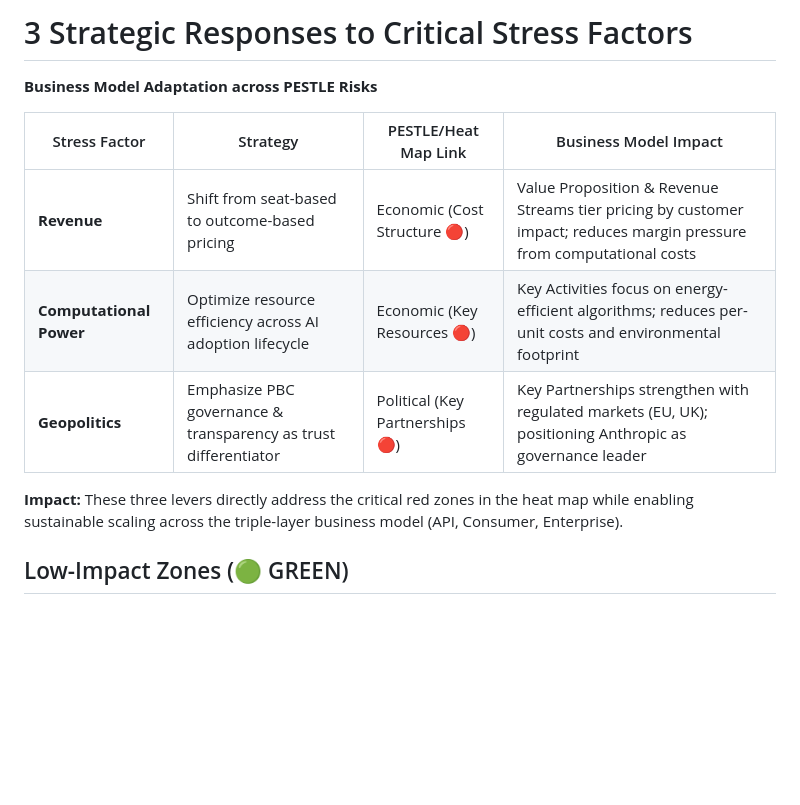
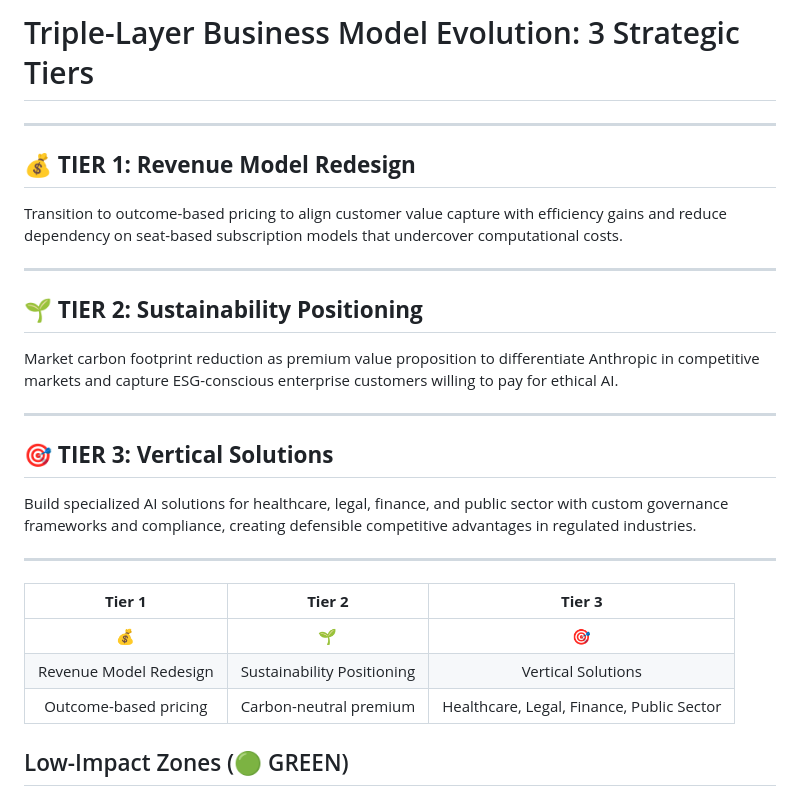
Before and after one commit to nikitaandreeveu-spec/nmb, a Markdown page: Slide 8.md, the part around the change. GitHub-like rendering; blank space fills up the shorter version.

Commit message:
Restructure Slide 8 into 3-tier vertical business model with icons and one-sentence expansions

```diff
--- a/Slide 8.md
+++ b/Slide 8.md
@@ -1,15 +1,28 @@
 
-# 3 Strategic Responses to Critical Stress Factors
+# Triple-Layer Business Model Evolution: 3 Strategic Tiers
 
-**Business Model Adaptation across PESTLE Risks**
+---
 
-| Stress Factor | Strategy | PESTLE/Heat Map Link | Business Model Impact |
-|---|---|---|---|
-| **Revenue** | Shift from seat-based to outcome-based pricing | Economic (Cost Structure 🔴) | Value Proposition & Revenue Streams tier pricing by customer impact; reduces margin pressure from computational costs |
-| **Computational Power** | Optimize resource efficiency across AI adoption lifecycle | Economic (Key Resources 🔴) | Key Activities focus on energy-efficient algorithms; reduces per-unit costs and environmental footprint |
-| **Geopolitics** | Emphasize PBC governance & transparency as trust differentiator | Political (Key Partnerships 🔴) | Key Partnerships strengthen with regulated markets (EU, UK); positioning Anthropic as governance leader |
+## 💰 **TIER 1: Revenue Model Redesign**
+Transition to outcome-based pricing to align customer value capture with efficiency gains and reduce dependency on seat-based subscription models that undercover computational costs.
 
-**Impact:** These three levers directly address the critical red zones in the heat map while enabling sustainable scaling across the triple-layer business model (API, Consumer, Enterprise).
+---
+
+## 🌱 **TIER 2: Sustainability Positioning**
+Market carbon footprint reduction as premium value proposition to differentiate Anthropic in competitive markets and capture ESG-conscious enterprise customers willing to pay for ethical AI.
+
+---
+
+## 🎯 **TIER 3: Vertical Solutions**
+Build specialized AI solutions for healthcare, legal, finance, and public sector with custom governance frameworks and compliance, creating defensible competitive advantages in regulated industries.
+
+---
+
+| **Tier 1** | **Tier 2** | **Tier 3** |
+|:---:|:---:|:---:|
+| 💰 | 🌱 | 🎯 |
+| Revenue Model Redesign | Sustainability Positioning | Vertical Solutions |
+| Outcome-based pricing | Carbon-neutral premium | Healthcare, Legal, Finance, Public Sector |
 ## Low-Impact Zones (🟢 GREEN)
 ### Zone: Labor Concerns → Customer Relationships & Segments
 **Why Low Impact:**
```
